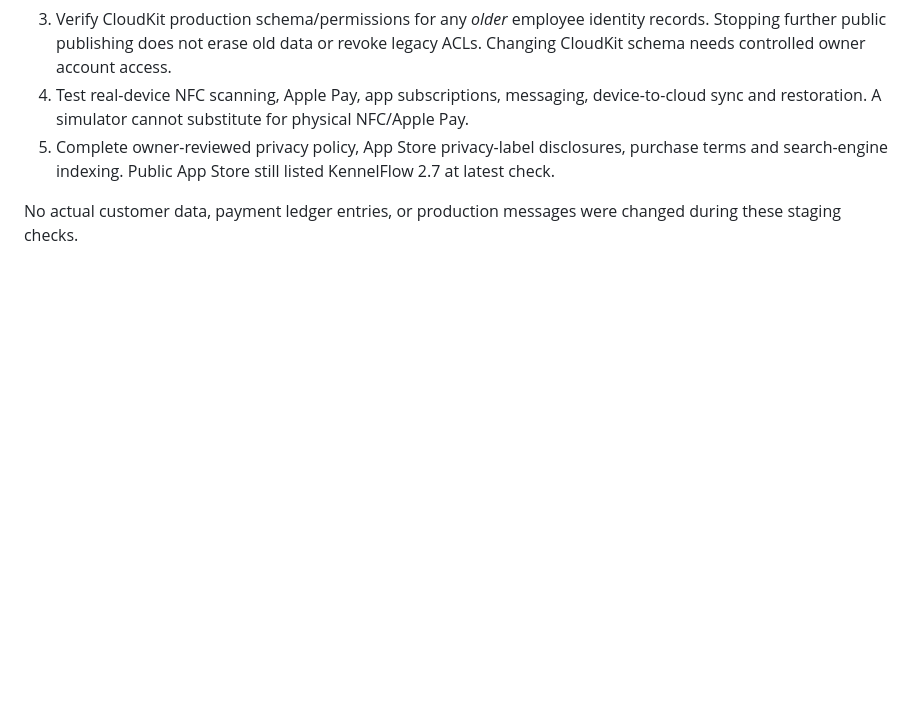
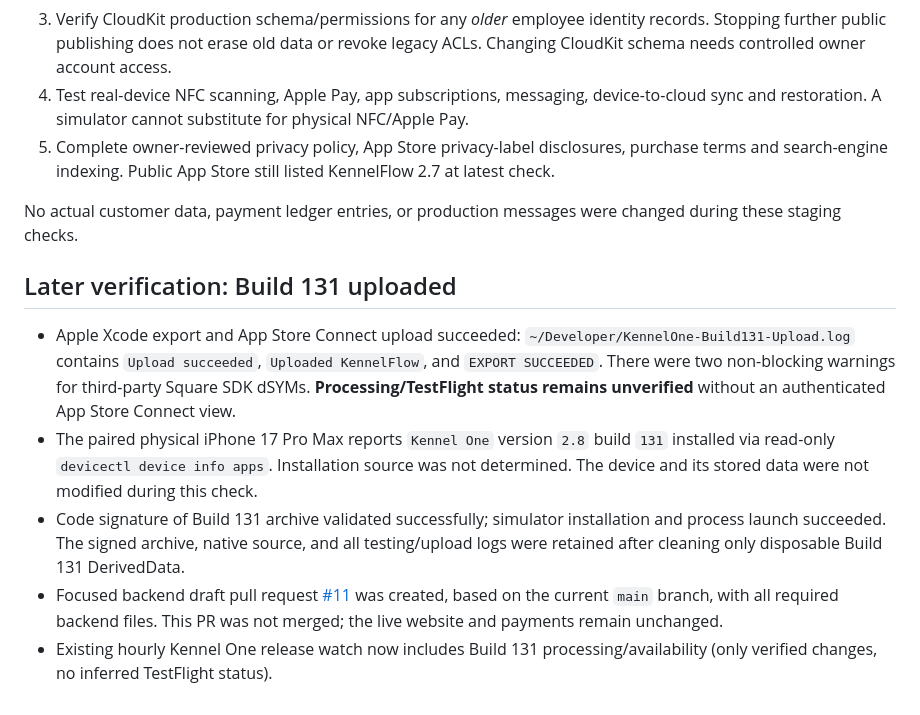
Before and after one commit to KennelFlow/kennelflow-support, a Markdown page: docs/KennelOne-Private-Messaging-Release-2026-10-17.md, the part around the change. Drawn GitHub-style; blank space fills up the shorter version.

Commit message:
Document Build 131 accepted upload and review-gated release status

```diff
--- a/docs/KennelOne-Private-Messaging-Release-2026-10-17.md
+++ b/docs/KennelOne-Private-Messaging-Release-2026-10-17.md
@@ -18,3 +18,10 @@
 5. Complete owner-reviewed privacy policy, App Store privacy-label disclosures, purchase terms and search-engine indexing. Public App Store still listed KennelFlow 2.7 at latest check.
 
 No actual customer data, payment ledger entries, or production messages were changed during these staging checks.
+
+## Later verification: Build 131 uploaded
+- Apple Xcode export and App Store Connect upload succeeded: `~/Developer/KennelOne-Build131-Upload.log` contains `Upload succeeded`, `Uploaded KennelFlow`, and `EXPORT SUCCEEDED`. There were two non-blocking warnings for third-party Square SDK dSYMs. **Processing/TestFlight status remains unverified** without an authenticated App Store Connect view.
+- The paired physical iPhone 17 Pro Max reports `Kennel One` version `2.8` build `131` installed via read-only `devicectl device info apps`. Installation source was not determined. The device and its stored data were not modified during this check.
+- Code signature of Build 131 archive validated successfully; simulator installation and process launch succeeded. The signed archive, native source, and all testing/upload logs were retained after cleaning only disposable Build 131 DerivedData.
+- Focused backend draft pull request [#11](https://github.com/KennelFlow/kennelflow-support/pull/11) was created, based on the current `main` branch, with all required backend files. This PR was not merged; the live website and payments remain unchanged.
+- Existing hourly Kennel One release watch now includes Build 131 processing/availability (only verified changes, no inferred TestFlight status).
```
